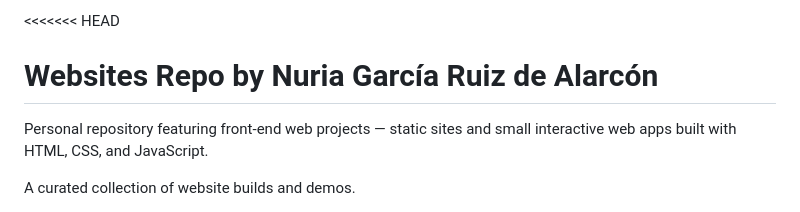
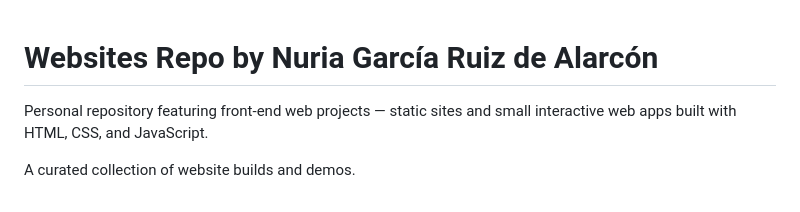
Before and after one commit to ngrda/Websites-Repo, a Markdown page: README.md, the part around the change. Drawn GitHub-style.

```diff
--- a/README.md
+++ b/README.md
@@ -1,4 +1,3 @@
-<<<<<<< HEAD
 # Websites Repo by Nuria García Ruiz de Alarcón
 
 Personal repository featuring front-end web projects — static sites and small interactive web apps built with HTML, CSS, and JavaScript.
```
